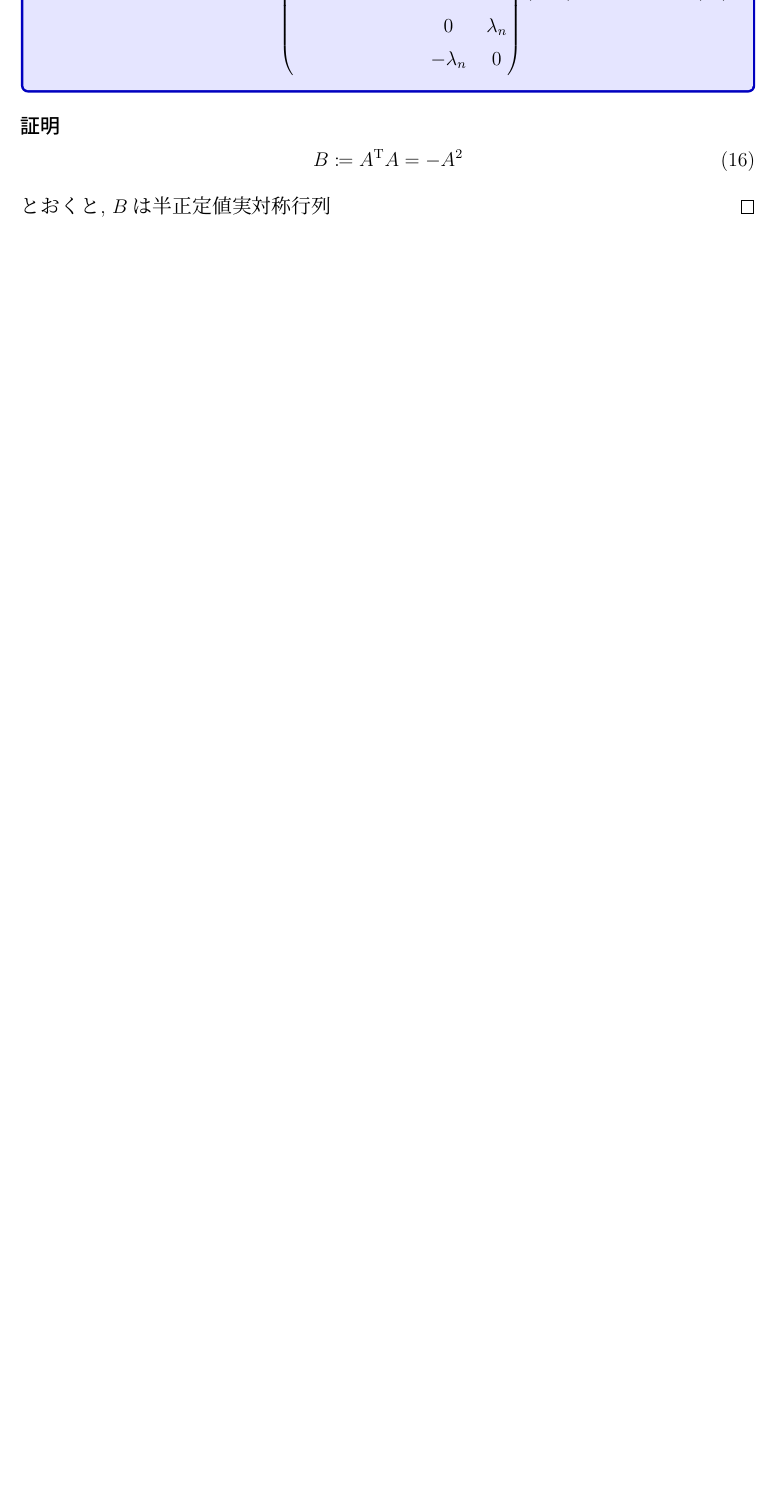
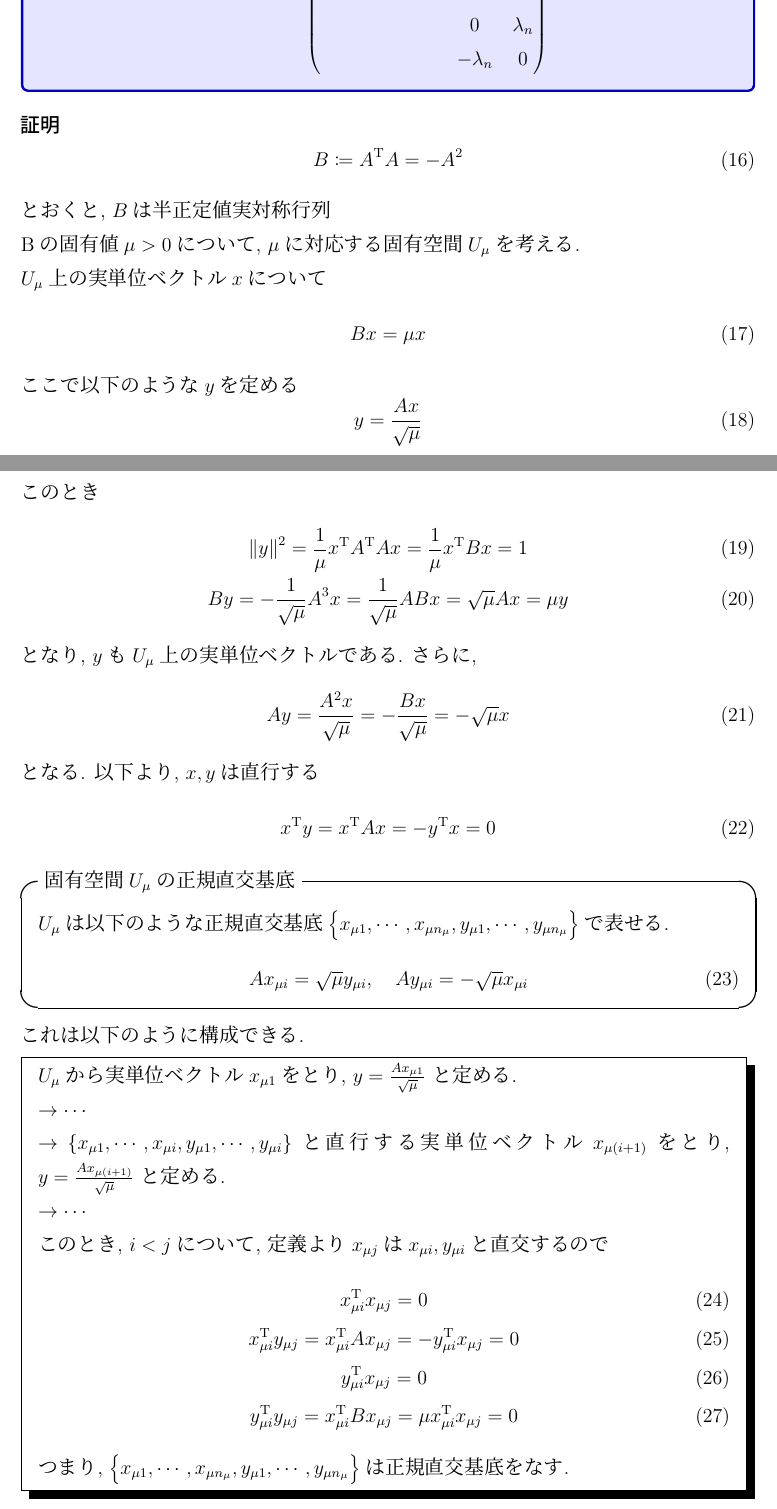
Before and after one commit to HDTK-KG/Latex, a LaTeX document (Projects/Pfaffian/Pfaffian.tex): part of page 3 of 4 before the commit and two parts of pages 3 and 4 of 6 after it, the two joined at a grey line, cut so that both start at the same text, the shorter picture padded with empty space. Compiled offline with LuaLaTeX.

Commit message:
Pfaffian

```diff
--- a/Projects/Pfaffian/Pfaffian.tex
+++ b/Projects/Pfaffian/Pfaffian.tex
@@ -125,3 +124,57 @@ $n$が奇数のときは$\det A=0$となり, $n$が偶数のときは固有値
         B \coloneq A^{\TT}A = -A^2
     \end{equation}
     とおくと, $B$は半正定値実対称行列
+
+    Bの固有値$\mu >0$について, $\mu$に対応する固有空間$U_{\mu}$を考える.
+
+    $U_{\mu}$上の実単位ベクトル$x$について
+    \begin{equation}
+        Bx = \mu x
+    \end{equation}
+    ここで以下のような$y$を定める
+    \begin{equation}
+        y = \frac{Ax}{\sqrt{\mu}}
+    \end{equation}
+    このとき
+    \begin{gather}
+        \norm{y}^2 = \frac{1}{\mu}x^{\TT}A^{\TT} A x = \frac{1}{\mu}x^{\TT}B x = 1\\
+        B y = -\frac{1}{\sqrt{\mu}} A^3 x = \frac{1}{\sqrt{\mu}} A Bx = \sqrt{\mu} A x = \mu y
+    \end{gather}
+    となり, $y$も$U_{\mu}$上の実単位ベクトルである. さらに,
+    \begin{equation}
+        Ay = \frac{A^2x}{\sqrt{\mu}} = -\frac{Bx}{\sqrt{\mu}} = -\sqrt{\mu} x
+    \end{equation}
+    となる. 以下より, $x,y$は直行する
+    \begin{equation}
+        x^{\TT}y = x^{\TT}Ax = - y^{\TT}x = 0
+    \end{equation}
+    \begin{itembox}[l]{固有空間$U_{\mu}$の正規直交基底}
+    $U_{\mu}$は以下のような正規直交基底$\qty{x_{\mu 1},\cdots,x_{\mu n_{\mu}}, y_{\mu 1},\cdots,y_{\mu n_{\mu}}}$で表せる.
+    \begin{equation}
+        A x_{\mu i} = \sqrt{\mu} y_{\mu i},\quad A y_{\mu i} = - \sqrt{\mu} x_{\mu i}
+    \end{equation}
+    \end{itembox}
+    これは以下のように構成できる.
+
+    \begin{shadebox}
+    $U_{\mu}$から実単位ベクトル$x_{\mu 1}$をとり, $y = \frac{Ax_{\mu 1}}{\sqrt{\mu}}$ と定める.
+
+    $\rightarrow \cdots $
+
+    $\rightarrow$ $\qty{x_{\mu 1},\cdots,x_{\mu i}, y_{\mu 1},\cdots,y_{\mu i}}$と直行する実単位ベクトル$x_{\mu (i+1)}$をとり, $y = \frac{Ax_{\mu (i+1)}}{\sqrt{\mu}}$ と定める.
+
+    $\rightarrow \cdots $
+
+    このとき, $i < j$について, 定義より$x_{\mu j}$は$x_{\mu i}, y_{\mu i}$と直交するので
+    \begin{gather}
+        x_{\mu i}^{\TT}x_{\mu j} = 0\\
+        x_{\mu i}^{\TT}y_{\mu j} = x_{\mu i}^{\TT} A x_{\mu j} = - y_{\mu i}^{\TT} x_{\mu j} = 0\\
+        y_{\mu i}^{\TT}x_{\mu j} = 0\\
+        y_{\mu i}^{\TT}y_{\mu j} = x_{\mu i}^{\TT} B x_{\mu j} = \mu x_{\mu i}^{\TT}x_{\mu j} = 0
+    \end{gather}
+    つまり, $\qty{x_{\mu 1},\cdots,x_{\mu n_{\mu}}, y_{\mu 1},\cdots,y_{\mu n_{\mu}}}$は正規直交基底をなす.
+    \end{shadebox}
+    $B$の固有値0の固有空間$U_0$については, $U_0$に正規直交基底$\qty{z_1,\cdots,z_l}$を構成すると,
+    \begin{equation}
+        B z_i = 0
+    \end{equation}
@@ -127,0 +195 @@ $n$が奇数のときは$\det A=0$となり, $n$が偶数のときは固有値
+    を定めると
@@ -173 +264,4 @@ $n$が奇数のときは$\det A=0$となり, $n$が偶数のときは固有値
+    となる
+\end{deftcolorbox}
+
 \end{document}
```
Also changed, not shown: Projects/Pfaffian/Pfaffian.pdf, Projects/Pfaffian/Pfaffian.tex (44 more changed lines).
